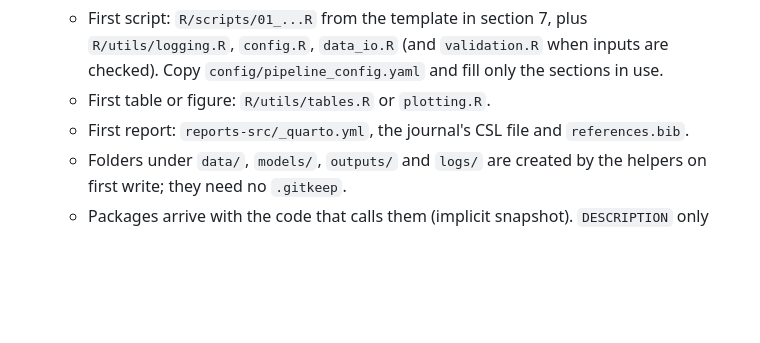
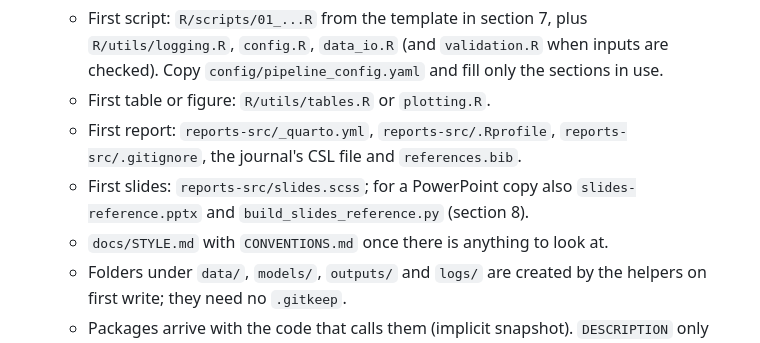
Before and after one commit to soffiafdz/r-analysis-template, a Markdown page: GUIDE.md, the part around the change. Rendered like a GitHub page; blank space fills up the shorter version.

Commit message:
List the report and slide parts in the new-project steps

```diff
--- a/GUIDE.md
+++ b/GUIDE.md
@@ -676,8 +676,12 @@ looks generated, and is harder to review.
      inputs are checked). Copy `config/pipeline_config.yaml` and fill only
      the sections in use.
    - First table or figure: `R/utils/tables.R` or `plotting.R`.
-   - First report: `reports-src/_quarto.yml`, the journal's CSL file and
-     `references.bib`.
+   - First report: `reports-src/_quarto.yml`, `reports-src/.Rprofile`,
+     `reports-src/.gitignore`, the journal's CSL file and `references.bib`.
+   - First slides: `reports-src/slides.scss`; for a PowerPoint copy also
+     `slides-reference.pptx` and `build_slides_reference.py` (section 8).
+   - `docs/STYLE.md` with `CONVENTIONS.md` once there is anything to look
+     at.
    - Folders under `data/`, `models/`, `outputs/` and `logs/` are created by
      the helpers on first write; they need no `.gitkeep`.
    - Packages arrive with the code that calls them (implicit snapshot).
```
